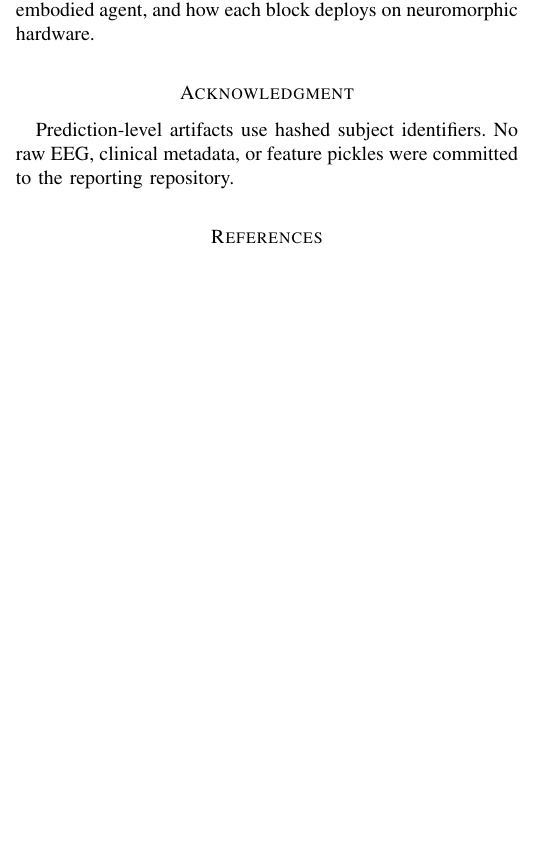
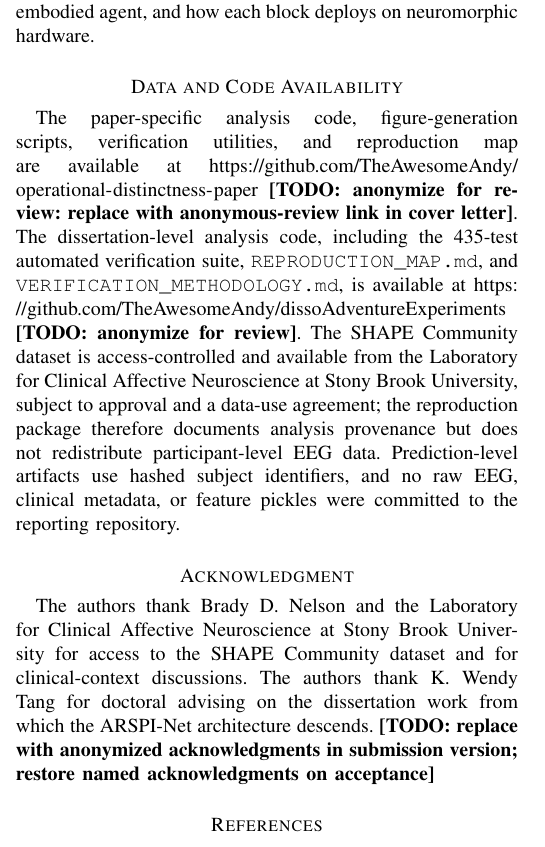
Before and after one commit to TheAwesomeAndy/operational-distinctness-paper, a LaTeX paper (manuscript/main.tex): part of one column of page 13 of 14, cut so that both start at the same text, the shorter picture padded with empty space. Compiled offline with pdfLaTeX.

Commit message:
v21: add Data and Code Availability section, expand Acknowledgments
Adds a Data and Code Availability section with the exact paragraph
from Andrew's brief (paper repo URL, dissertation repo URL, SHAPE
access-control statement). Expands Acknowledgments to name Brady D.
Nelson + Laboratory for Clinical Affective Neuroscience (SHAPE
access) and K. Wendy Tang (doctoral advising). All three URLs and
named acknowledgments are wrapped in \todo{} markers reminding Andrew
to anonymize for review and restore names on acceptance.

Defines a lightweight \todo{...} macro in the preamble (renders as
bold inline marker) so it can be grep'd before submission.

Compile clean, 14 pages.

https://claude.ai/code/session_01R86hHt7ae4kHEEa9bNLByh

```diff
--- a/manuscript/main.tex
+++ b/manuscript/main.tex
@@ -8,6 +8,8 @@
 \usepackage{array}
 \usepackage{multirow}
 \usepackage{balance}
+% \todo{...} renders as bold inline marker; grep '\\todo' to find all remaining items before submission.
+\newcommand{\todo}[1]{\textbf{[TODO: #1]}}
 
 \graphicspath{{figures/source_from_dissertation/}{figures/generated/}{figures/tcds_hardening/}}
 
@@ -374,8 +376,11 @@ The embodied demonstration is a simulation, not a robotic implementation. The ag
 \section{Conclusion}
 We asked whether the four blocks of a staged neuromorphic EEG architecture do different things or just rearrange the same information. Under a fixed evaluation protocol and FDR-corrected permutation inference, eight of ten affective configurations exceed chance and standalone $T$ and $C$ do not. Clinical-label cells differ in raw means but do not survive multiple-comparisons correction across the 30-cell matrix; the present analysis reports them as weak-signal sensitivity. CKA between the blocks is low to moderate. $\kappa$ rejects an electrode-permuted null in 33.5\% of observations and behaves as a complementary systems-level readout uncorrelated with classifier accuracy. A sequential-decision simulation that treats the four streams as competing perceptual policies ranks them in the same order as the offline ablation by per-step expected information gain; the loop is closed-loop on the belief side and open-loop on the environment side, and we position it as a precursor to active inference rather than as one. The blocks are operationally distinct, and the architecture supports the brain-inspired-computing-for-embodied-AI framing on grounds of mechanism (LIF spiking, BSC$_6$ event-driven coding, tPLV connectivity, $\kappa$ coupling) and on grounds of an embodied closed-loop demonstration. Clinical claims remain bounded by the FDR result. The methodological proposal is to evaluate staged biomedical architectures not by whether each block raises endpoint accuracy, but by what each block measures, how each block behaves as a perceptual stream available to an embodied agent, and how each block deploys on neuromorphic hardware.
 
+\section*{Data and Code Availability}
+The paper-specific analysis code, figure-generation scripts, verification utilities, and reproduction map are available at \url{https://github.com/TheAwesomeAndy/operational-distinctness-paper} \todo{anonymize for review: replace with anonymous-review link in cover letter}. The dissertation-level analysis code, including the 435-test automated verification suite, \texttt{REPRODUCTION\_MAP.md}, and \texttt{VERIFICATION\_METHODOLOGY.md}, is available at \url{https://github.com/TheAwesomeAndy/dissoAdventureExperiments} \todo{anonymize for review}. The SHAPE Community dataset is access-controlled and available from the Laboratory for Clinical Affective Neuroscience at Stony Brook University, subject to approval and a data-use agreement; the reproduction package therefore documents analysis provenance but does not redistribute participant-level EEG data. Prediction-level artifacts use hashed subject identifiers, and no raw EEG, clinical metadata, or feature pickles were committed to the reporting repository.
+
 \section*{Acknowledgment}
-Prediction-level artifacts use hashed subject identifiers. No raw EEG, clinical metadata, or feature pickles were committed to the reporting repository.
+The authors thank Brady D. Nelson and the Laboratory for Clinical Affective Neuroscience at Stony Brook University for access to the SHAPE Community dataset and for clinical-context discussions. The authors thank K. Wendy Tang for doctoral advising on the dissertation work from which the ARSPI-Net architecture descends. \todo{replace with anonymized acknowledgments in submission version; restore named acknowledgments on acceptance}
 
 \balance
 \begin{thebibliography}{99}
```
